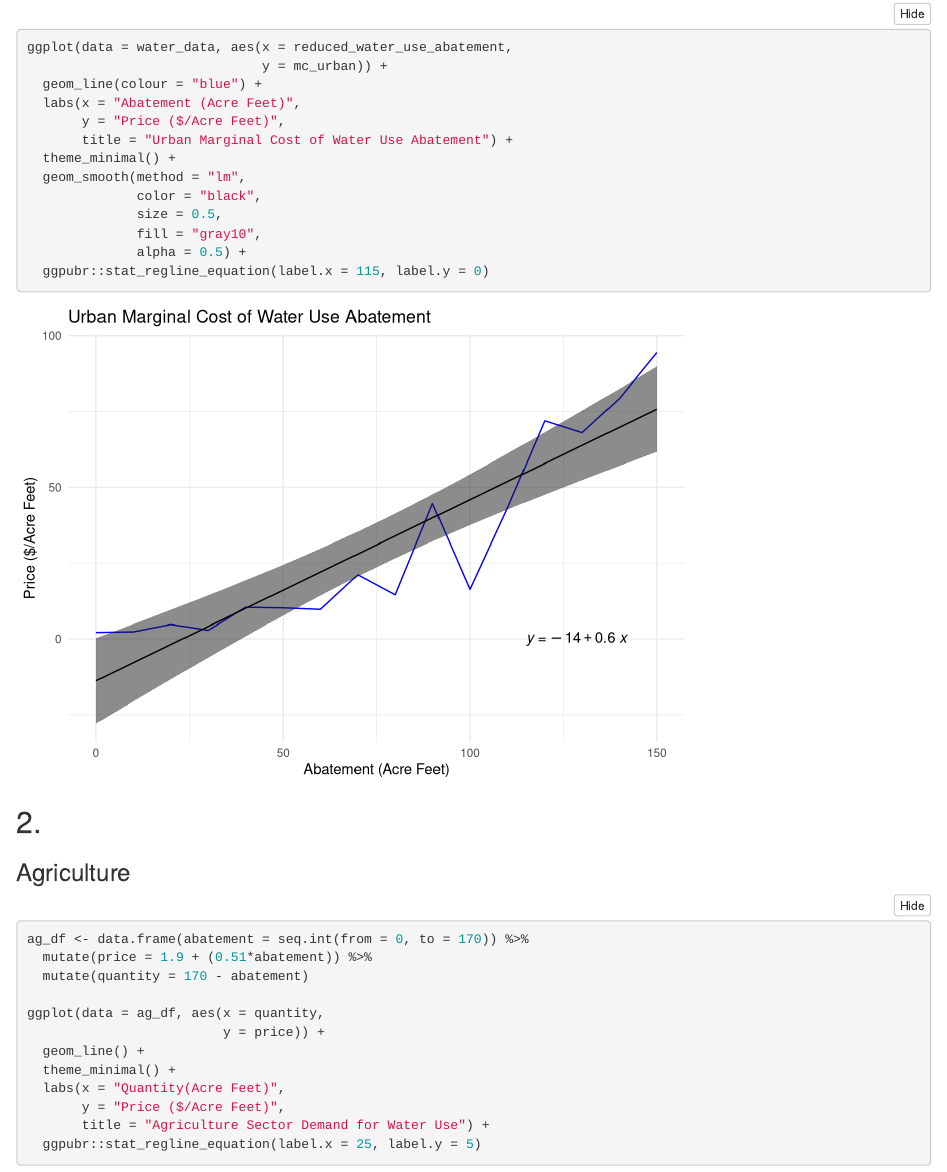
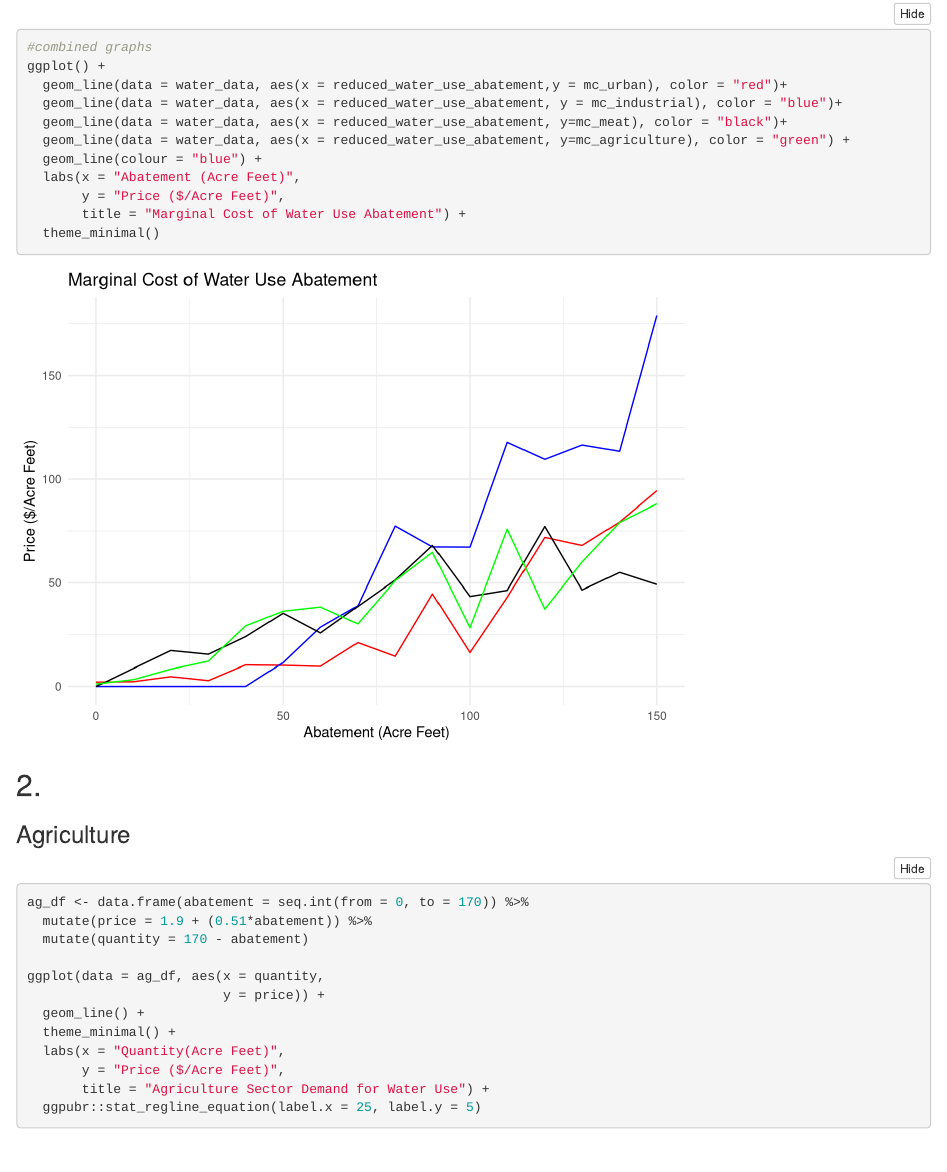
Before and after one commit to kristingill/econ_hw2, an R Markdown document (econ_hw2.Rmd): the page in a window 1100 px wide, from 2960 px down before the commit and from 3750 px down after it, so that both start at the same text. Rendered offline with R 4.5, knitr and Pandoc, with nearby package versions; folded parts are opened; column names are cleaned by a stand-in for the janitor package.

Commit message:
add combined graph

````diff
--- a/econ_hw2.Rmd
+++ b/econ_hw2.Rmd
@@ -93,6 +93,19 @@ ggplot(data = water_data, aes(x = reduced_water_use_abatement,
               fill = "gray10",
               alpha = 0.5) +
   ggpubr::stat_regline_equation(label.x = 115, label.y = 0)
+```
+```{r}
+#combined graphs
+ggplot() +
+  geom_line(data = water_data, aes(x = reduced_water_use_abatement,y = mc_urban), color = "red")+
+  geom_line(data = water_data, aes(x = reduced_water_use_abatement, y = mc_industrial), color = "blue")+
+  geom_line(data = water_data, aes(x = reduced_water_use_abatement, y=mc_meat), color = "black")+
+  geom_line(data = water_data, aes(x = reduced_water_use_abatement, y=mc_agriculture), color = "green") +
+  geom_line(colour = "blue") +
+  labs(x = "Abatement (Acre Feet)",
+       y = "Price ($/Acre Feet)",
+       title = "Marginal Cost of Water Use Abatement") +
+  theme_minimal()
 ```
 
 ## 2.
````
Also changed, not shown: econ_hw2.html.
